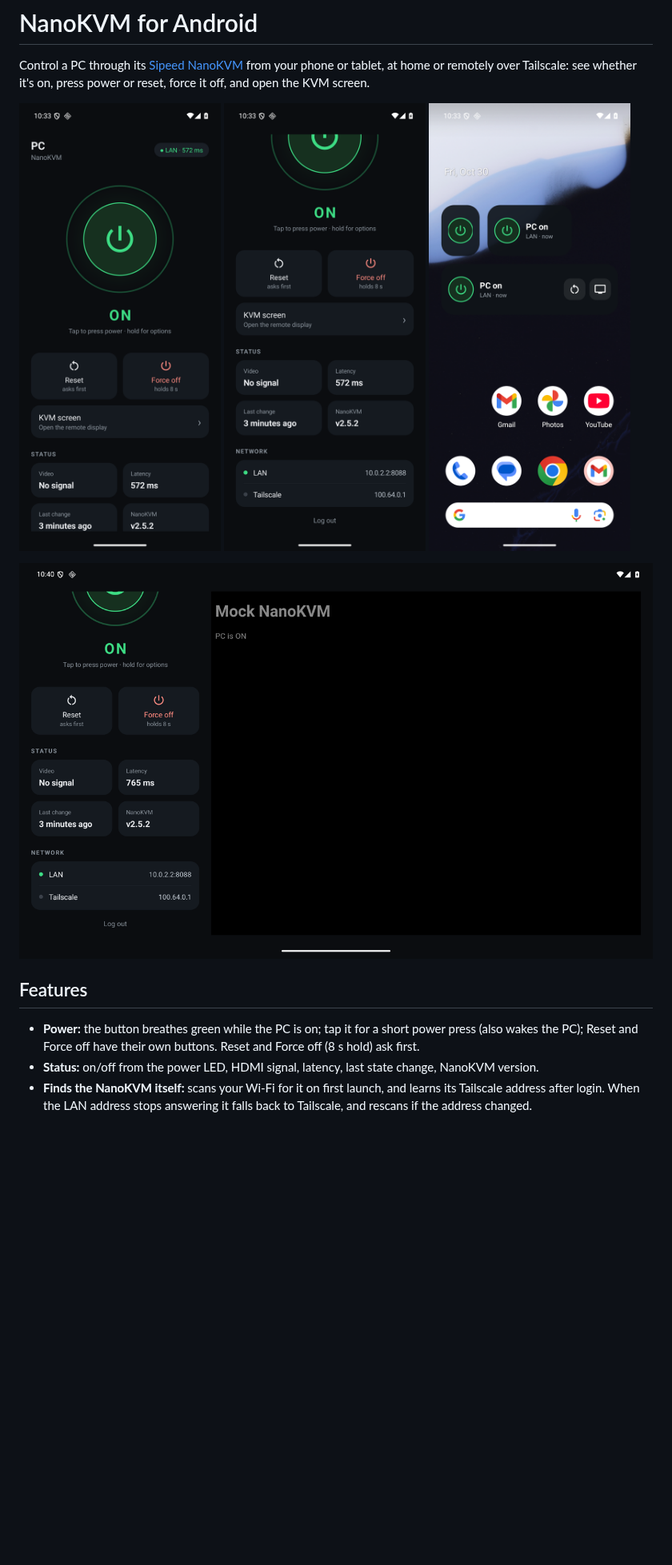
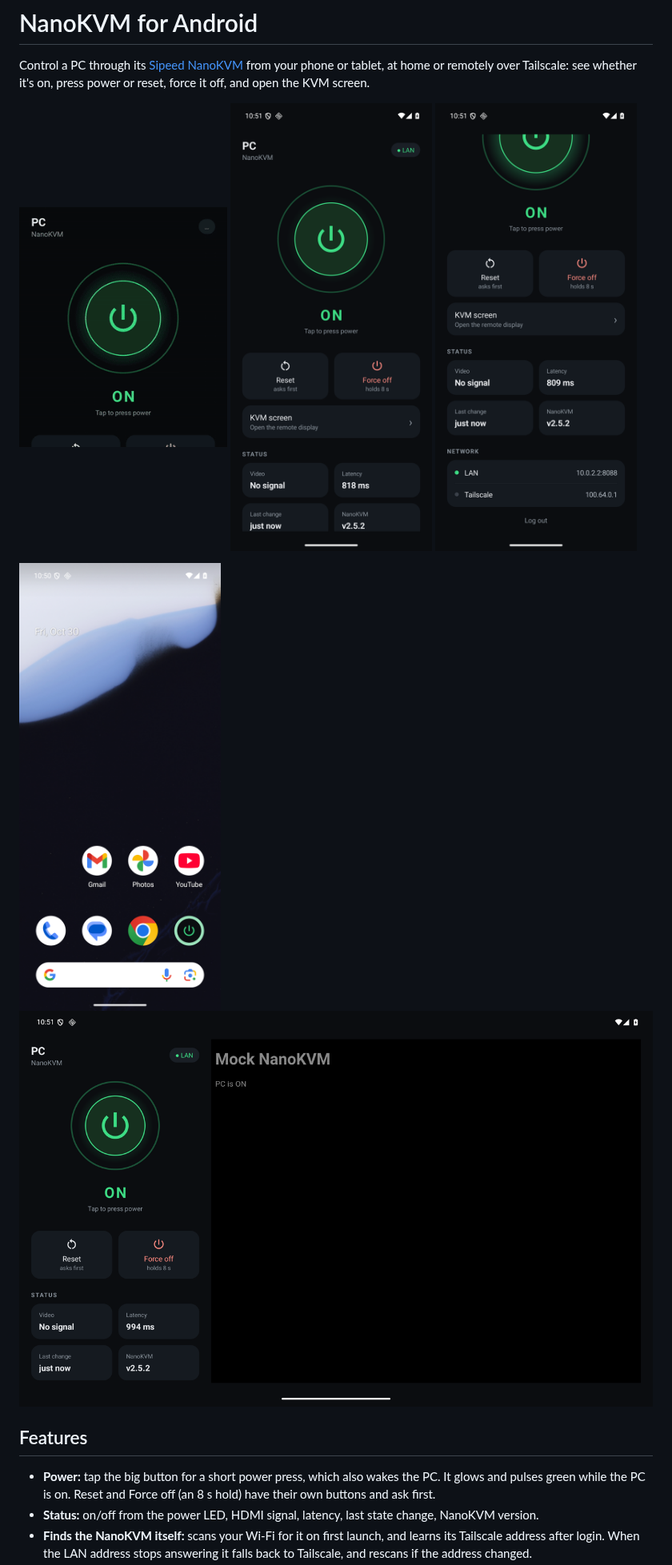
Before and after one commit to 7tg/nanokvm-android, a Markdown page: README.md, the part around one of its changes. Shown at 80% size. Rendered like a GitHub page; pictures changed too: docs/screenshots/phone-info.png, docs/screenshots/phone.png, docs/screenshots/pulse.gif (added); blank space fills up the shorter version.

Commit message:
README: current screenshots, pulse demo, animations, install and build notes

```diff
--- a/README.md
+++ b/README.md
@@ -4,15 +4,16 @@ Control a PC through its [Sipeed NanoKVM](https://github.com/sipeed/NanoKVM) fro
 remotely over Tailscale: see whether it's on, press power or reset, force it off, and open the KVM screen.
 
 <p>
+<img src="docs/screenshots/pulse.gif" width="260" alt="Power button pulsing while the PC is on">
 <img src="docs/screenshots/phone.png" width="260" alt="Main screen">
 <img src="docs/screenshots/phone-info.png" width="260" alt="Status and network">
+</p>
 <img src="docs/screenshots/widgets.png" width="260" alt="Widgets">
-</p>
 <img src="docs/screenshots/tablet.png" width="800" alt="Tablet layout">
 
 ## Features
-- **Power:** the button breathes green while the PC is on; tap it for a short power press (also wakes the PC); Reset and Force off have their own buttons.
-  Reset and Force off (8 s hold) ask first.
+- **Power:** tap the big button for a short power press, which also wakes the PC. It glows and pulses green while
+  the PC is on. Reset and Force off (an 8 s hold) have their own buttons and ask first.
 - **Status:** on/off from the power LED, HDMI signal, latency, last state change, NanoKVM version.
 - **Finds the NanoKVM itself:** scans your Wi-Fi for it on first launch, and learns its Tailscale address after
   login. When the LAN address stops answering it falls back to Tailscale, and rescans if the address changed.
```
Also changed, not shown: other parts of README.md (+14 -6 lines).
